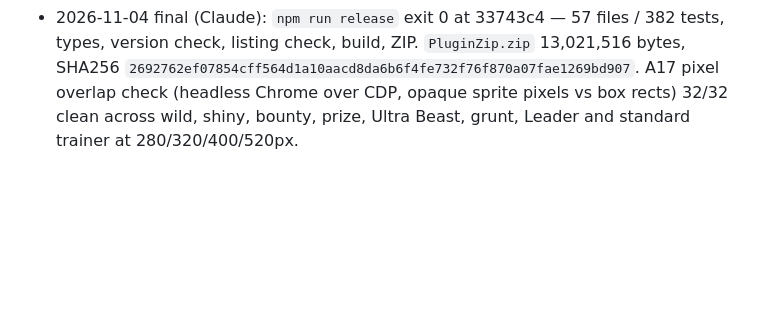
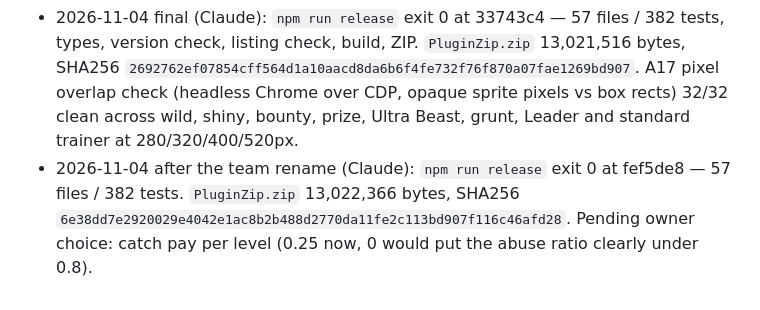
Before and after one commit to jostneilson/pokerem-remnote-plugin, a Markdown page: docs/update-1.6.0/VERIFICATION.md, the part around the change. GitHub-like rendering; blank space fills up the shorter version.

Commit message:
1.6.0 T7.4: Hand-off ZIP digest after the team rename
Co-Authored-By: Claude Opus 5.5 <noreply@anthropic.com>

```diff
--- a/docs/update-1.6.0/VERIFICATION.md
+++ b/docs/update-1.6.0/VERIFICATION.md
@@ -48,3 +48,4 @@ Income shares no longer count bounties/Rocket caches in both battle and variable
 `sim/tuning.ts` and `--grid=FILE` now implement bounded grid search. Five focused tests pass (locked keys/ranges, Cartesian expansion/deduplication, true review reward path, restoration on error, ranking/missing coverage). All gates pass: types, 54 files / 344 tests, production build. A four-candidate one-day idle worker smoke produced no recommendation because the required metrics were missing, as intended. This is implementation evidence, not a real economy search or full-matrix acceptance.
 
 - 2026-11-04 final (Claude): `npm run release` exit 0 at 33743c4 — 57 files / 382 tests, types, version check, listing check, build, ZIP. `PluginZip.zip` 13,021,516 bytes, SHA256 `2692762ef07854cff564d1a10aacd8da6b6f4fe732f76f870a07fae1269bd907`. A17 pixel overlap check (headless Chrome over CDP, opaque sprite pixels vs box rects) 32/32 clean across wild, shiny, bounty, prize, Ultra Beast, grunt, Leader and standard trainer at 280/320/400/520px.
+- 2026-11-04 after the team rename (Claude): `npm run release` exit 0 at fef5de8 — 57 files / 382 tests. `PluginZip.zip` 13,022,366 bytes, SHA256 `6e38dd7e2920029e4042e1ac8b2b488d2770da11fe2c113bd907f116c46afd28`. Pending owner choice: catch pay per level (0.25 now, 0 would put the abuse ratio clearly under 0.8).
```
Also changed, not shown: docs/update-1.6.0/HANDOFF.md (+1 -1 lines).
